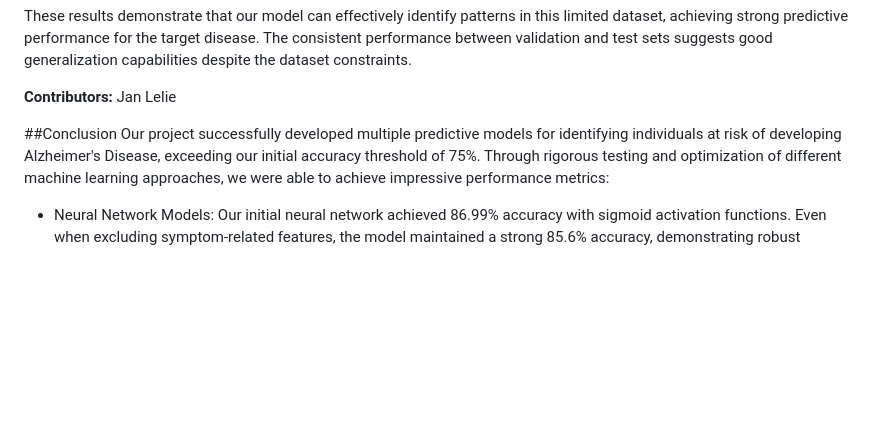
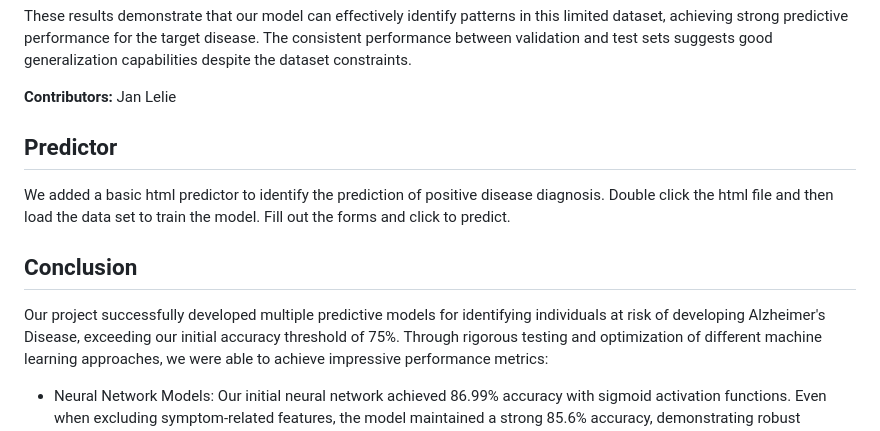
Before and after one commit to clane48088/Team_One_Final_Project, a Markdown page: README.md, the part around the change. Rendered like a GitHub page; blank space fills up the shorter version.

```diff
--- a/README.md
+++ b/README.md
@@ -84,7 +84,10 @@ These results demonstrate that our model can effectively identify patterns in th
 
  **Contributors:** Jan Lelie
 
-##Conclusion
+ ## Predictor
+ We added a basic html predictor to identify the prediction of positive disease diagnosis. Double click the html file and then load the data set to train the model. Fill out the forms and click to predict.
+
+## Conclusion
 Our project successfully developed multiple predictive models for identifying individuals at risk of developing Alzheimer's Disease, exceeding our initial accuracy threshold of 75%. Through rigorous testing and optimization of different machine learning approaches, we were able to achieve impressive performance metrics:
 
  - Neural Network Models: Our initial neural network achieved 86.99% accuracy with sigmoid activation functions. Even when excluding symptom-related features, the model maintained a strong 85.6% accuracy, demonstrating robust predictive capability based on demographic and medical history data alone.
```
